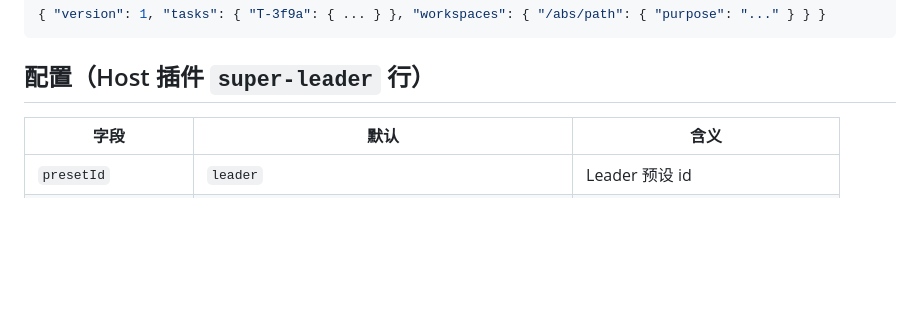
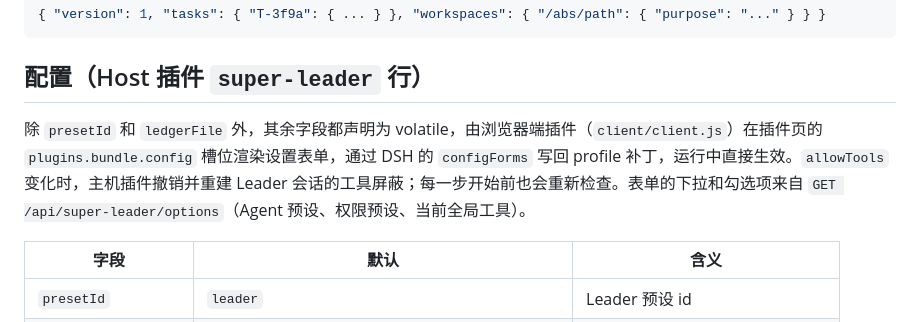
Before and after one commit to RickT34/dsh-super-leader, a Markdown page: DESIGN.md, the part around the change. GitHub-like rendering; blank space fills up the shorter version.

```diff
--- a/DESIGN.md
+++ b/DESIGN.md
@@ -95,6 +95,8 @@ agent.ctx.tools.restrict({ deny: <所有全局工具 − allowTools> })
 
 ## 配置（Host 插件 `super-leader` 行）
 
+除 `presetId` 和 `ledgerFile` 外，其余字段都声明为 volatile，由浏览器端插件（`client/client.js`）在插件页的 `plugins.bundle.config` 槽位渲染设置表单，通过 DSH 的 `configForms` 写回 profile 补丁，运行中直接生效。`allowTools` 变化时，主机插件撤销并重建 Leader 会话的工具屏蔽；每一步开始前也会重新检查。表单的下拉和勾选项来自 `GET /api/super-leader/options`（Agent 预设、权限预设、当前全局工具）。
+
 | 字段 | 默认 | 含义 |
 |---|---|---|
 | `presetId` | `leader` | Leader 预设 id |
```
Also changed, not shown: README.md (+5 -13 lines), README.zh.md (+5 -13 lines), assets/settings.png (added), 5 other files.
